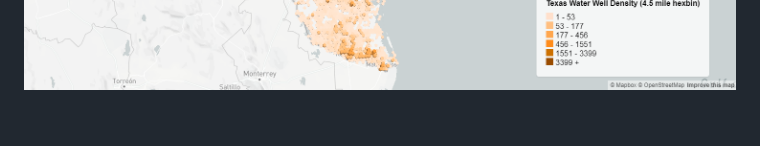
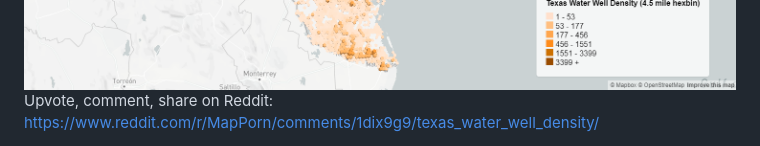
Before and after one commit to FergusDevelopmentLLC/texas-water-art-v2, a Markdown page: README.md, the part around the change. GitHub-like rendering; blank space fills up the shorter version.

```diff
--- a/README.md
+++ b/README.md
@@ -41,3 +41,5 @@ give better insight into the density of the underlying well datapoints.
     <a href="https://fergusdevelopmentllc.github.io/texas-water-art-v2/04.html?color=green" target='_blank'><img src="images/04_3d_county_green.png" style="width:250px;"></a>
     <a href="https://fergusdevelopmentllc.github.io/texas-water-art-v2/04.html?color=orange" target='_blank'><img src="images/04_3d_county_orange.png" style="width:250px;"></a>
 </div>
+
+Upvote, comment, share on Reddit: https://www.reddit.com/r/MapPorn/comments/1dix9g9/texas_water_well_density/
```
